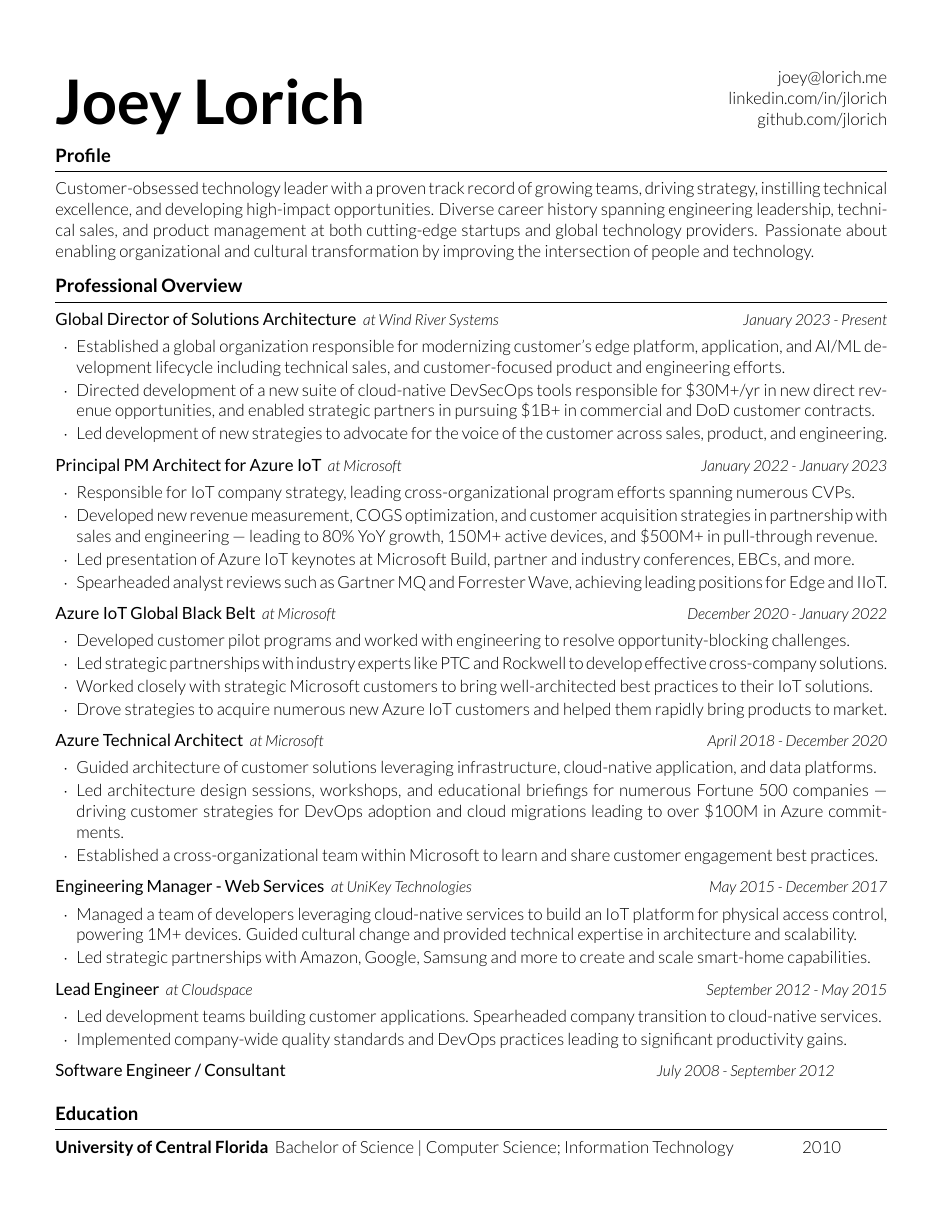
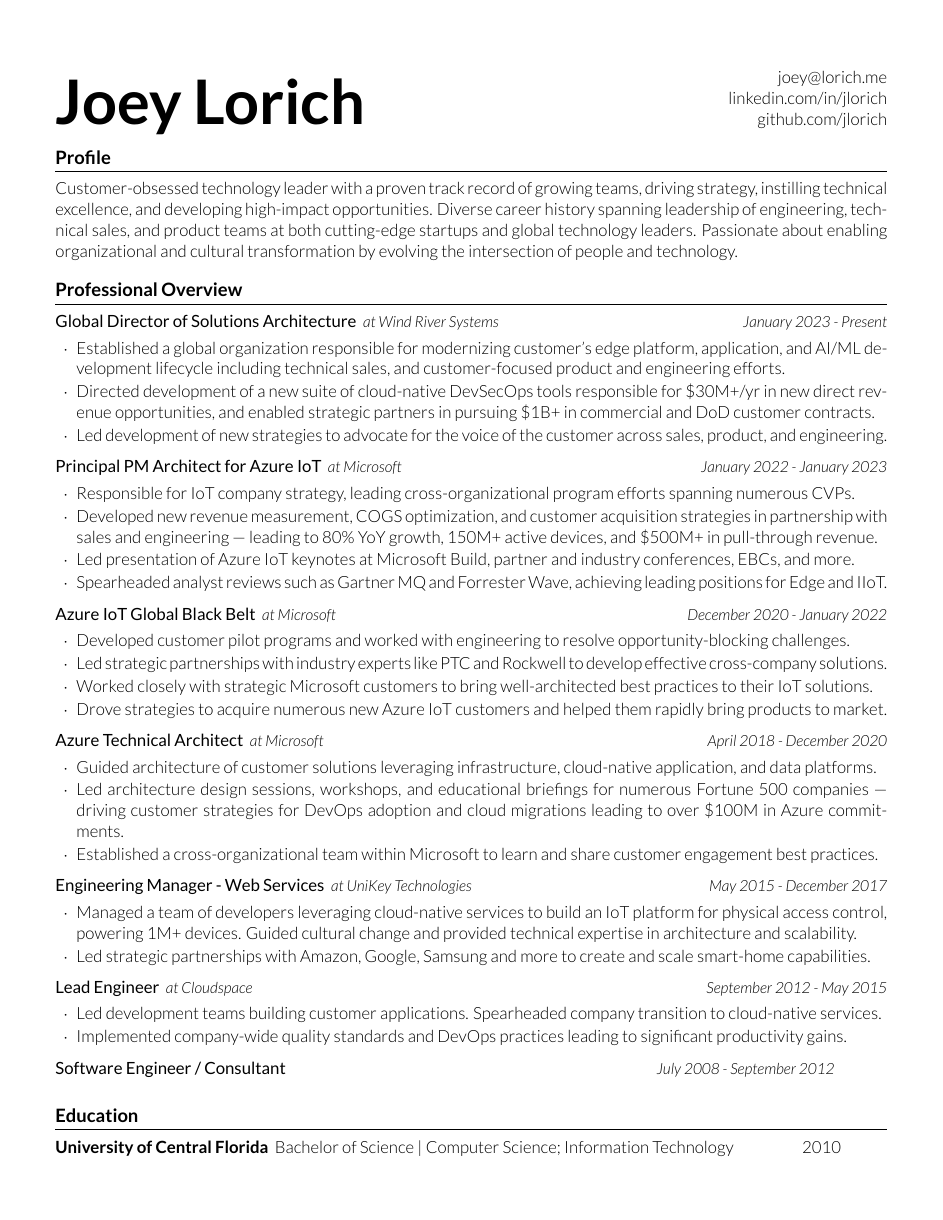
Before and after one commit to jlorich/resume, a LaTeX CV (joseph_lorich_resume.tex, which reads resume.cls): the whole page. Compiled offline with XeLaTeX.

Commit message:
profile updates

```diff
--- a/joseph_lorich_resume.tex
+++ b/joseph_lorich_resume.tex
@@ -19,7 +19,7 @@
 %----------------------------------------------------------------------------------------
 \begin{rSection}{Profile}
 
-  Customer-obsessed technology leader with a proven track record of growing teams, driving strategy, instilling technical excellence, and developing high-impact opportunities. Diverse career history spanning engineering leadership, technical sales, and product management at both cutting-edge startups and global technology providers. Passionate about enabling organizational and cultural transformation by improving the intersection of people and technology.
+  Customer-obsessed technology leader with a proven track record of growing teams, driving strategy, instilling technical excellence, and developing high-impact opportunities. Diverse career history spanning leadership of engineering, technical sales, and product teams at both cutting-edge startups and global technology leaders. Passionate about enabling organizational and cultural transformation by evolving the intersection of people and technology.
 
 \end{rSection}
 
--- a/resume.cls
+++ b/resume.cls
@@ -110,7 +110,7 @@
 
 % Defines the rSection environment for the large sections within the CV
 \newenvironment{rSection}[1]{ % 1 input argument - section name
-  \vspace{.25em}
+  \vspace{.5em}
   {\large \bf #1} % Section title
   \medskip
   \hrule % Horizontal line
```
Also changed, not shown: joseph_lorich_resume.pdf.
